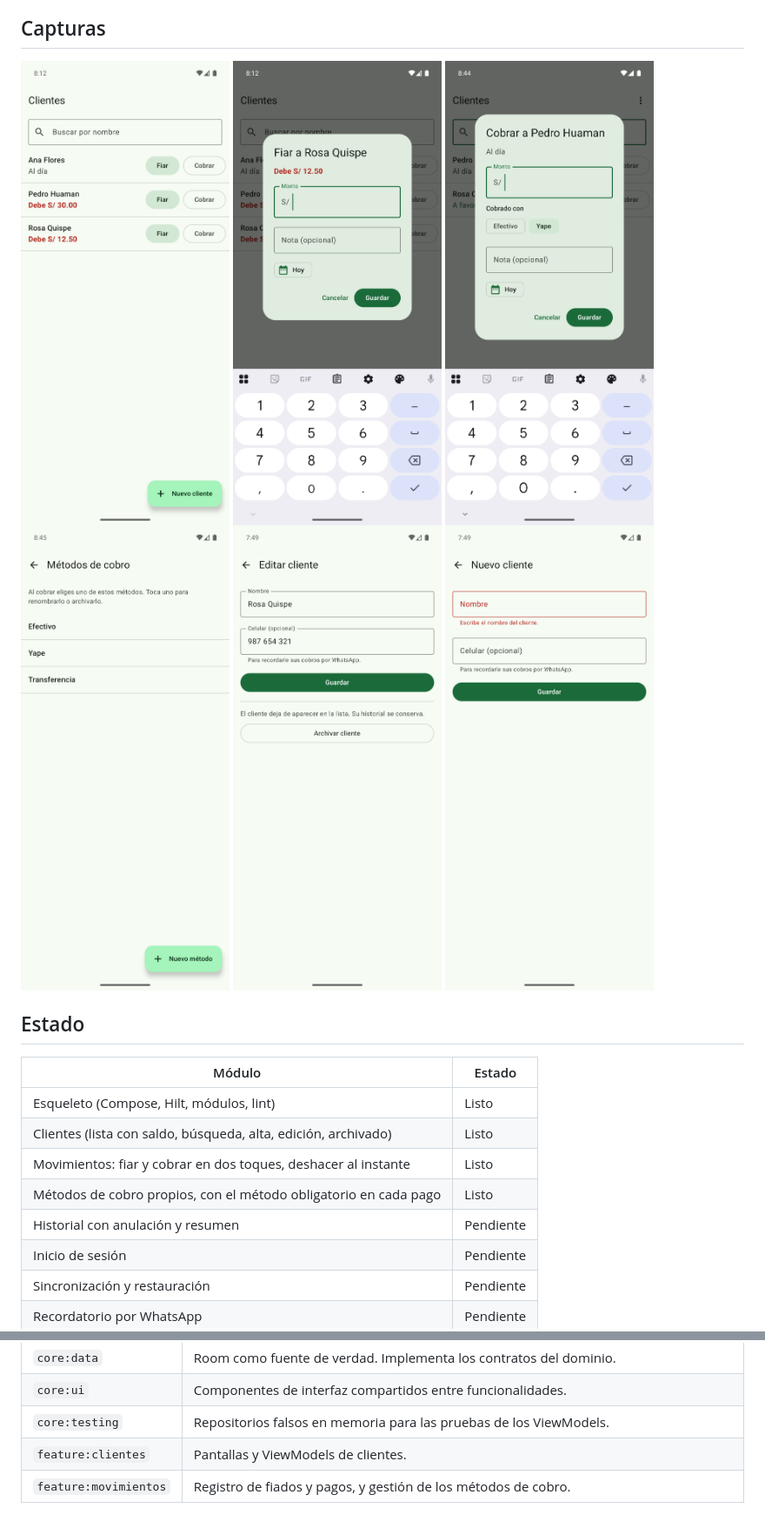
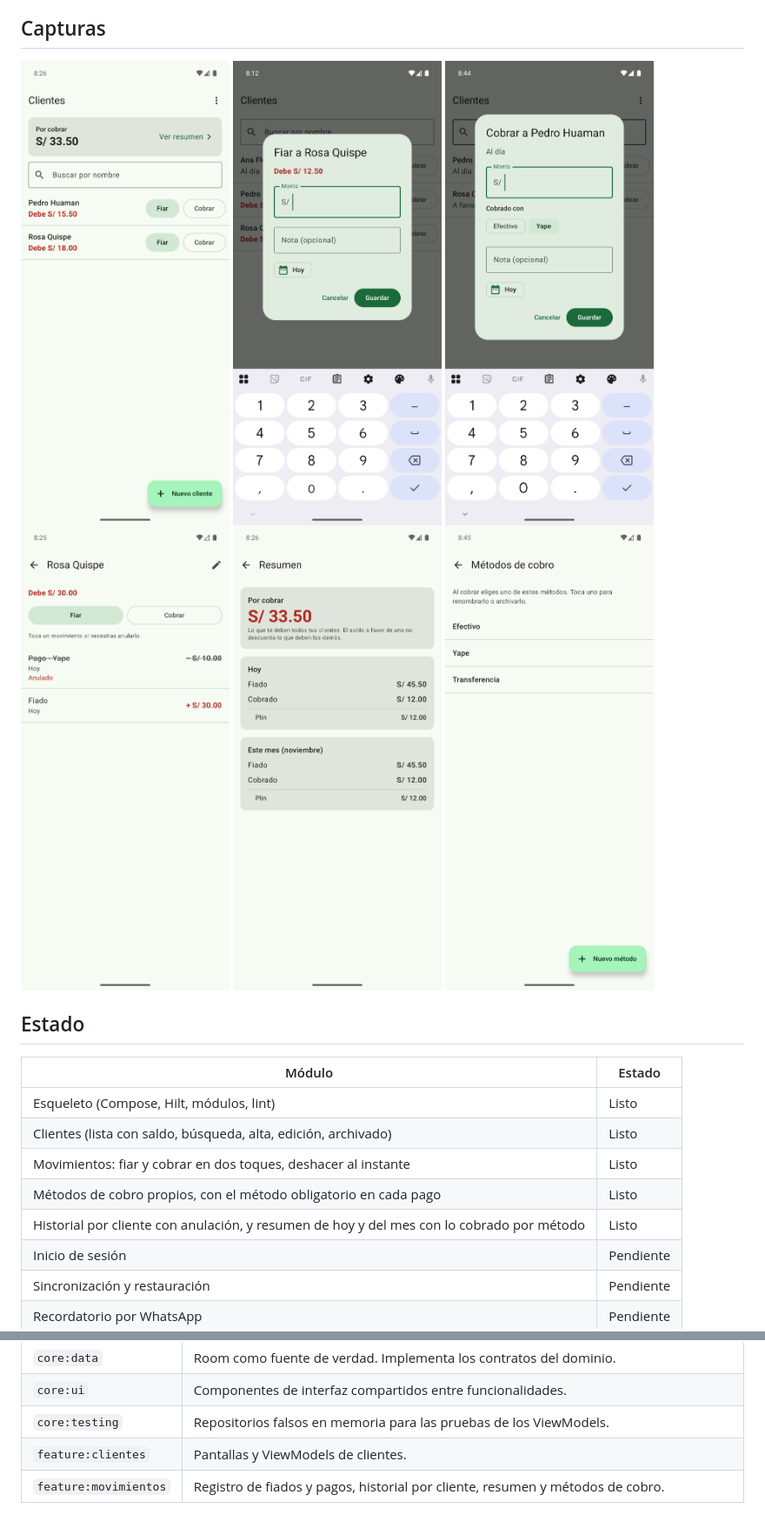
Before and after one commit to FIIADOAPP/FIIADO-MOBILE, a Markdown page: README.md, 2 parts joined by grey strips. Shown at 87% size. Rendered like a GitHub page; pictures changed too: docs/capturas/clientes-editar.png (deleted), docs/capturas/clientes-nuevo-error.png (deleted), docs/capturas/historial.png (added).

Commit message:
docs: registrar historial y resumen en README y CHANGELOG

```diff
--- a/README.md
+++ b/README.md
@@ -12,12 +12,12 @@ Es una app Android nativa con los datos en el teléfono (Room como fuente de ver
 ## Capturas
 
 <p>
-  <img src="docs/capturas/movimientos-lista.png" alt="Lista de clientes con su saldo y los botones Fiar y Cobrar" width="240">
+  <img src="docs/capturas/lista.png" alt="Lista de clientes con su saldo, lo pendiente por cobrar y los botones Fiar y Cobrar" width="240">
   <img src="docs/capturas/movimientos-dialogo.png" alt="Registro de un fiado con el monto enfocado" width="240">
   <img src="docs/capturas/cobro-metodos.png" alt="Cobro con el método preseleccionado" width="240">
+  <img src="docs/capturas/historial.png" alt="Historial de un cliente con un pago anulado" width="240">
+  <img src="docs/capturas/resumen.png" alt="Resumen de hoy y del mes con lo cobrado por método" width="240">
   <img src="docs/capturas/metodos-lista.png" alt="Métodos de cobro propios" width="240">
-  <img src="docs/capturas/clientes-editar.png" alt="Edición de un cliente con la opción de archivar" width="240">
-  <img src="docs/capturas/clientes-nuevo-error.png" alt="Validación al crear un cliente sin nombre" width="240">
 </p>
 
 ## Estado
@@ -28,7 +28,7 @@ Es una app Android nativa con los datos en el teléfono (Room como fuente de ver
 | Clientes (lista con saldo, búsqueda, alta, edición, archivado) | Listo |
 | Movimientos: fiar y cobrar en dos toques, deshacer al instante | Listo |
 | Métodos de cobro propios, con el método obligatorio en cada pago | Listo |
-| Historial con anulación y resumen | Pendiente |
+| Historial por cliente con anulación, y resumen de hoy y del mes con lo cobrado por método | Listo |
 | Inicio de sesión | Pendiente |
 | Sincronización y restauración | Pendiente |
 | Recordatorio por WhatsApp | Pendiente |
@@ -76,4 +76,4 @@ Ejecuta las pruebas instrumentadas en el dispositivo o emulador conectado. Verif
 | `core:ui` | Componentes de interfaz compartidos entre funcionalidades. |
 | `core:testing` | Repositorios falsos en memoria para las pruebas de los ViewModels. |
 | `feature:clientes` | Pantallas y ViewModels de clientes. |
-| `feature:movimientos` | Registro de fiados y pagos, y gestión de los métodos de cobro. |
+| `feature:movimientos` | Registro de fiados y pagos, historial por cliente, resumen y métodos de cobro. |
```
Also changed, not shown: CHANGELOG.md (+2 -0 lines).
